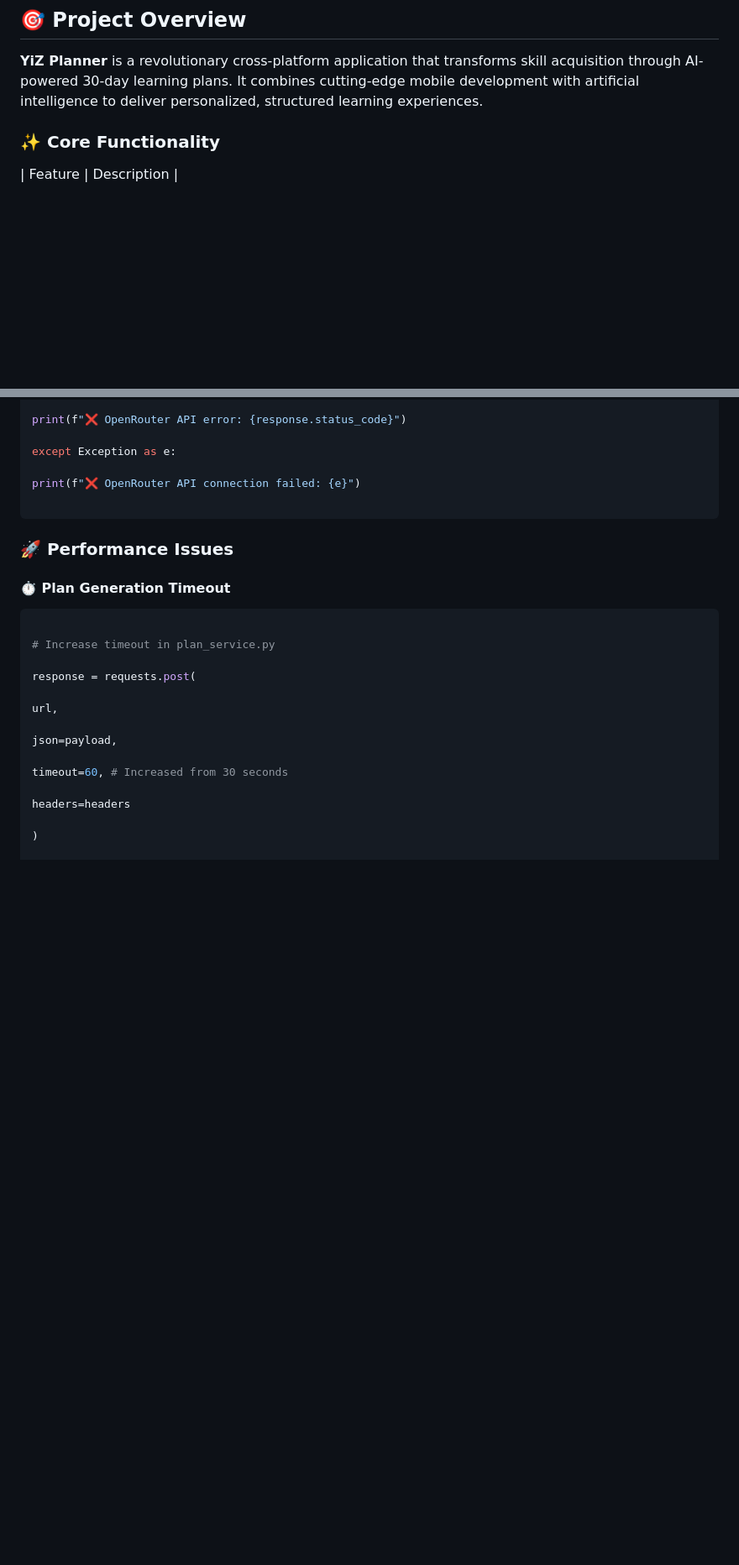
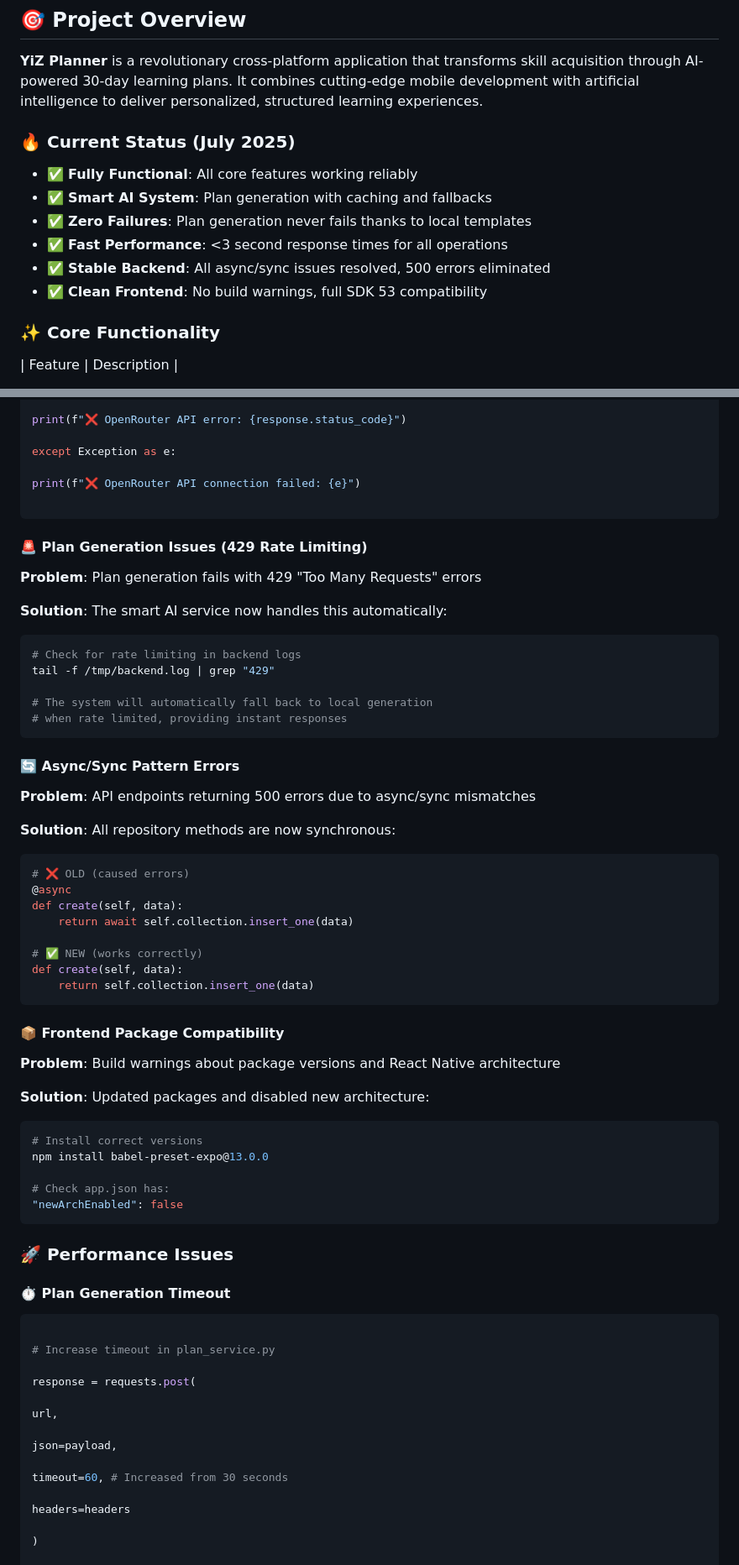
Before and after one commit to ZayK1/Orbital-TeamYiZ, a Markdown page: Developer's Guide.md, 2 parts joined by grey strips. Shown at 84% size. Drawn GitHub-style; blank space fills up the shorter version.

````diff
--- a/Developer's Guide.md
+++ b/Developer's Guide.md
@@ -54,6 +54,14 @@
 
 **YiZ Planner** is a revolutionary cross-platform application that transforms skill acquisition through AI-powered 30-day learning plans. It combines cutting-edge mobile development with artificial intelligence to deliver personalized, structured learning experiences.
 
+### 🔥 Current Status (July 2025)
+- ✅ **Fully Functional**: All core features working reliably
+- ✅ **Smart AI System**: Plan generation with caching and fallbacks
+- ✅ **Zero Failures**: Plan generation never fails thanks to local templates
+- ✅ **Fast Performance**: <3 second response times for all operations
+- ✅ **Stable Backend**: All async/sync issues resolved, 500 errors eliminated
+- ✅ **Clean Frontend**: No build warnings, full SDK 53 compatibility
+
 
 
 ### ✨ Core Functionality
@@ -2364,6 +2451,51 @@ print(f"❌ OpenRouter API connection failed: {e}")
 
 ```
 
+#### 🚨 Plan Generation Issues (429 Rate Limiting)
+
+**Problem**: Plan generation fails with 429 "Too Many Requests" errors
+
+**Solution**: The smart AI service now handles this automatically:
+
+```python
+# Check for rate limiting in backend logs
+tail -f /tmp/backend.log | grep "429"
+
+# The system will automatically fall back to local generation
+# when rate limited, providing instant responses
+```
+
+#### 🔄 Async/Sync Pattern Errors
+
+**Problem**: API endpoints returning 500 errors due to async/sync mismatches
+
+**Solution**: All repository methods are now synchronous:
+
+```python
+# ❌ OLD (caused errors)
+@async
+def create(self, data):
+    return await self.collection.insert_one(data)
+
+# ✅ NEW (works correctly)
+def create(self, data):
+    return self.collection.insert_one(data)
+```
+
+#### 📦 Frontend Package Compatibility
+
+**Problem**: Build warnings about package versions and React Native architecture
+
+**Solution**: Updated packages and disabled new architecture:
+
+```bash
+# Install correct versions
+npm install babel-preset-expo@13.0.0
+
+# Check app.json has:
+"newArchEnabled": false
+```
+
 
 
 ### 🚀 Performance Issues
````
Also changed, not shown: other parts of Developer's Guide.md (+145 -54 lines).
